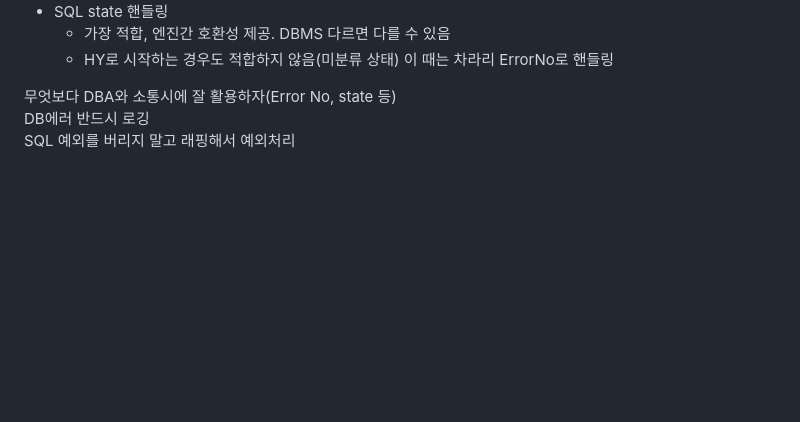
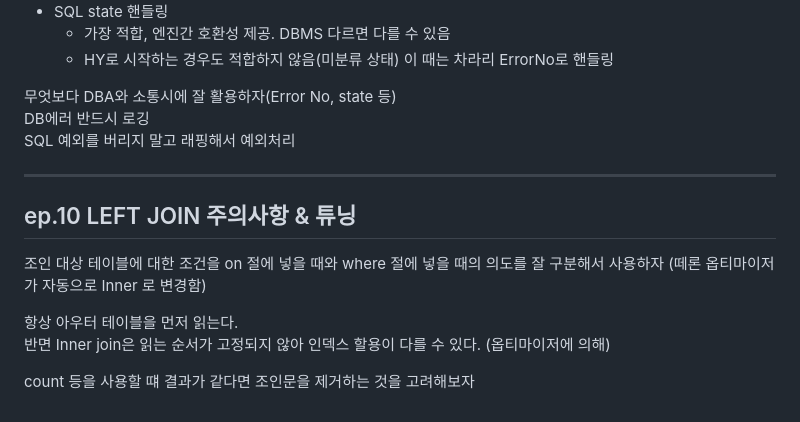
Before and after one commit to isntkyu/dev-study-hub, a Markdown page: [inflearn]RealMySQL/README.md, the part around the change. Drawn GitHub-style; blank space fills up the shorter version.

Commit message:
RealMySQL/ ep.10 LEFT JOIN 주의사항 & 튜닝

```diff
--- a/[inflearn]RealMySQL/README.md
+++ b/[inflearn]RealMySQL/README.md
@@ -283,3 +283,14 @@ DDL 작업을 진행할 때는 알고리즘 명시하는 것이 좋다.
 무엇보다 DBA와 소통시에 잘 활용하자(Error No, state 등)
 DB에러 반드시 로깅
 SQL 예외를 버리지 말고 래핑해서 예외처리
+
+---
+
+## ep.10 LEFT JOIN 주의사항 & 튜닝
+
+조인 대상 테이블에 대한 조건을 on 절에 넣을 때와 where 절에 넣을 때의 의도를 잘 구분해서 사용하자 (떼론 옵티마이저가 자동으로 Inner 로 변경함)
+
+항상 아우터 테이블을 먼저 읽는다.
+반면 Inner join은 읽는 순서가 고정되지 않아 인덱스 할용이 다를 수 있다. (옵티마이저에 의해)
+
+count 등을 사용할 떄 결과가 같다면 조인문을 제거하는 것을 고려해보자
```
